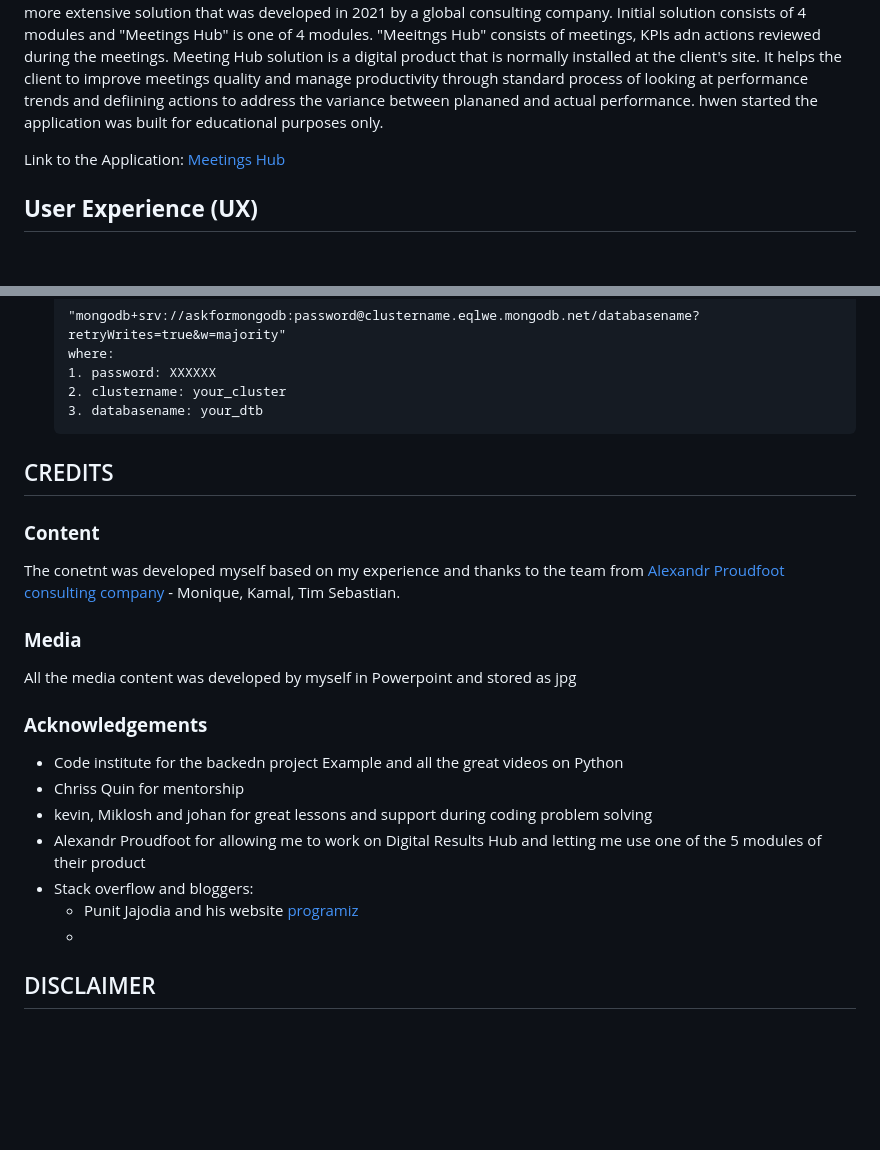
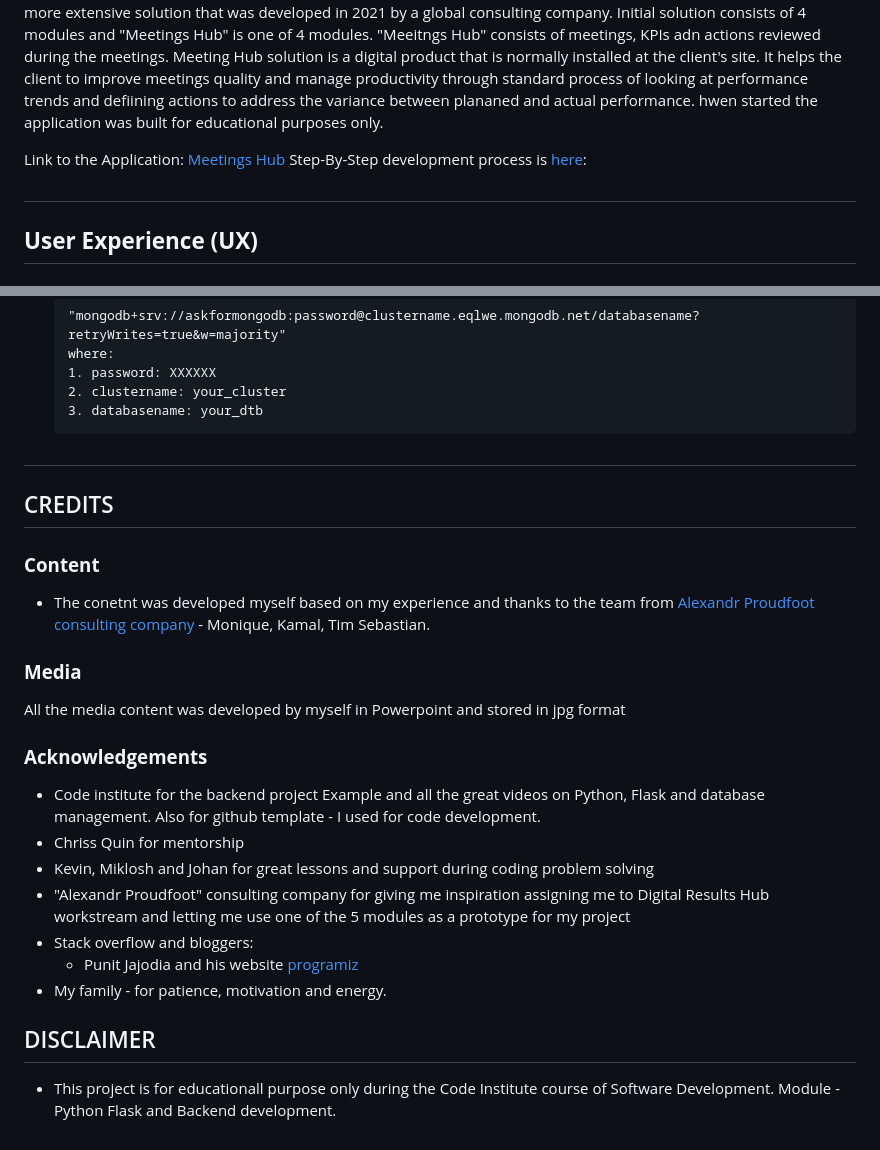
Before and after one commit to Code-Institute-Submissions/1askfrsltn-ci_ms3_mos_JanResub, a Markdown page: README.md, 2 parts joined by grey strips. Rendered like a GitHub page; blank space fills up the shorter version.

Commit message:
Finished read md, linked testing, step by step development file

```diff
--- a/README.md
+++ b/README.md
@@ -10,8 +10,8 @@
   hwen started the application was built for educational purposes only.
 
 Link to the Application: [Meetings Hub](http://ask-pft-meetinghub.herokuapp.com/)
-
-
+Step-By-Step development process is [here](sbsdev.jpg):
+#
 ## **User Experience (UX)**
 ### **GOALS**
 There are 4 goals of this appliaction:
@@ -344,22 +344,23 @@ NOTE: When deployed the file it is very important that procfile contains very pr
         2. clustername: your_cluster
         3. databasename: your_dtb
 
-
+#
 ## CREDITS
 ### **Content**
-  The conetnt was developed myself based on my experience and thanks to the team from [Alexandr Proudfoot consulting company](https://proudfoot.com/) - Monique, Kamal, Tim Sebastian.
+  * The conetnt was developed myself based on my experience and thanks to the team from [Alexandr Proudfoot consulting company](https://proudfoot.com/) - Monique, Kamal, Tim Sebastian.
 
 ### **Media**
-  All the media content was developed by myself in Powerpoint and stored as jpg
+  All the media content was developed by myself in Powerpoint and stored in jpg format
 
 ### **Acknowledgements**
-  - Code institute for the backedn project Example and all the great videos on Python
+  - Code institute for the backend project Example and all the great videos on Python, Flask and database management. Also for github template - I used for code development.
   - Chriss Quin for mentorship
-  - kevin, Miklosh and johan for great lessons and support during coding problem solving
-  - Alexandr Proudfoot for allowing me to work on Digital Results Hub and letting me use one of the 5 modules of their product
+  - Kevin, Miklosh and Johan for great lessons and support during coding problem solving
+  - "Alexandr Proudfoot" consulting company for giving me inspiration assigning me to Digital Results Hub workstream and letting me use one of the 5 modules as a prototype for my project
   - Stack overflow and bloggers:
     - Punit Jajodia and his website [programiz](https://www.programiz.com/python-programming/datetime/current-datetime)
-    -
+  - My family - for patience, motivation and energy.
 
 
 ## DISCLAIMER
+- This project is for educationall purpose only during the Code Institute course of Software Development. Module - Python Flask and Backend development.
```
Also changed, not shown: other parts of README.md (+5 -5 lines), testing.md (+7 -1 lines), static/img/performance_lighthouse.jpg (added).
